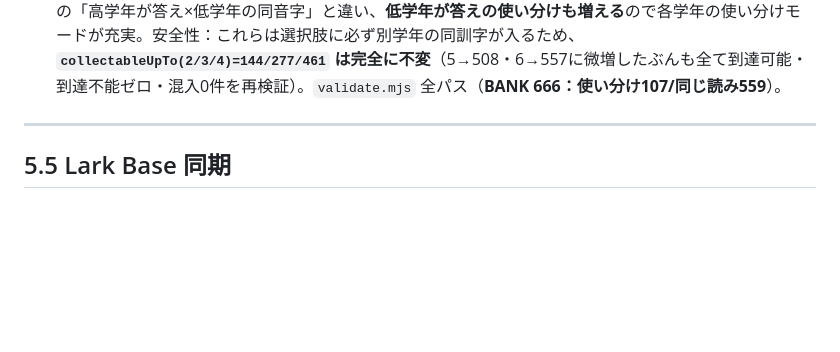
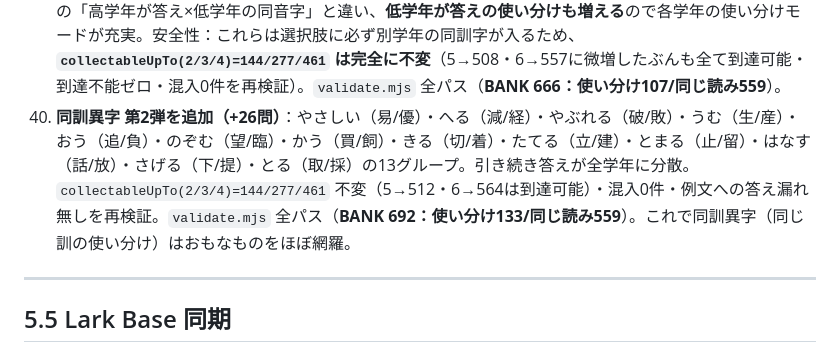
Before and after one commit to mikushiba/kanji-quiz, a Markdown page: 運用ガイド.md, the part around the change. GitHub-like rendering; blank space fills up the shorter version.

Commit message:
docs: 同訓異字 第2弾(+26問)を運用ガイドに記録

```diff
--- a/運用ガイド.md
+++ b/運用ガイド.md
@@ -150,6 +150,7 @@ git add -A && git commit -m "問題を追加" && git push
 37. **6年生の漢字DBを拡充（新配当どおり全191字）＋問題追加（+22問）／6年モード解放＝全学年そろう**：新配当6年191字を公式リストで照合し `KANJI` に `{g:6, s, on, kun}` で全字追加（株・届は音なし＝訓のみ等も正確に）。`tools/db-coverage.mjs` に6年を追記し **6年: 191/191 完全**、全学年そろって **KANJI 1026字（80+160+200+202+193+191）**。問題は5年と同じ設計（答えを6年字に限定し選択肢は学年6以下）で **同じ読み17**（すい=推/垂・ぎ=疑・ぜつ=舌・らん=乱/卵・つう=痛・にゅう=乳・よく=欲・はい=拝/背・せん=洗/染/泉・たん=探/担・こう=降）＋**使い分け5**（おさめる=収める/納める〔既存の修/治に追加〕・うつる=映る〔移/写に追加〕・つとめる=勤める〔務/努に追加〕・そなえる=供える/備える）。`validate.mjs` 全パス（**BANK 617：使い分け79/同じ読み538**）。**下学年の解放チェーンは不変**（`collectableUpTo(2/3/4/5)=144/277/461/506`、下学年モードへの上位学年答えの混入0件を再検証）。6年モードに出るBANK問題22問・読みクイズ6年191字・`collectableUpTo(6)=528字`すべて到達可能・例文への答え漏れ無しを確認。これで**1〜6年すべて配当どおりDB化＋全モード解放**。
 38. **6年×低学年の同音字グループを追加（+23問）**：5年と同じ手法で「6年の字×なじみのある低学年の同音字」を追加。**同じ読み21**（い=異/医・かい=灰/海・き=机/記・きゅう=吸/球・きょう=胸/橋・きん=筋/金・けつ=穴/血・けん=絹/県・げん=源/原・こん=困/根・さ=砂/差・じゅう=縦/住・しん=針/森・じょう=蒸/場・そう=窓/送・ぞう=蔵/増・ふく=腹/服・ほ=補/保・ほう=宝/報・やく=訳/薬・り=裏/里）＋**使い分け2**（しお=潮/塩・あたたかい=暖/温）。**答えを6年字に限定**＝下学年モードからは自動除外され、`collectableUpTo(2/3/4/5)=144/277/461/506` は5年追加前から不変・混入0件を再検証。`validate.mjs` 全パス（**BANK 640：使い分け81/同じ読み559**）。6年モードに出るBANK問題は22→**45問**に。`collectableUpTo(6)=551字` 到達可能・例文への答え漏れ無し。
 39. **同訓異字（同じ訓で使い分け）を全学年に追加（+26問）**：答えの学年が1〜6年に散る12グループ＝あらわす（表/現/著）・おる（折/織）・きく（聞/効/利）・なく（鳴/泣）・のぼる（上/登）・わかれる（分/別）・うつ（打/討）・さめる（冷/覚）・すむ（住/済）・はじめ（初/始）・まじる（交/混）・さす（指/差）。これまでの「高学年が答え×低学年の同音字」と違い、**低学年が答えの使い分けも増える**ので各学年の使い分けモードが充実。安全性：これらは選択肢に必ず別学年の同訓字が入るため、**`collectableUpTo(2/3/4)=144/277/461` は完全に不変**（5→508・6→557に微増したぶんも全て到達可能・到達不能ゼロ・混入0件を再検証）。`validate.mjs` 全パス（**BANK 666：使い分け107/同じ読み559**）。
+40. **同訓異字 第2弾を追加（+26問）**：やさしい（易/優）・へる（減/経）・やぶれる（破/敗）・うむ（生/産）・おう（追/負）・のぞむ（望/臨）・かう（買/飼）・きる（切/着）・たてる（立/建）・とまる（止/留）・はなす（話/放）・さげる（下/提）・とる（取/採）の13グループ。引き続き答えが全学年に分散。`collectableUpTo(2/3/4)=144/277/461` 不変（5→512・6→564は到達可能）・混入0件・例文への答え漏れ無しを再検証。`validate.mjs` 全パス（**BANK 692：使い分け133/同じ読み559**）。これで同訓異字（同じ訓の使い分け）はおもなものをほぼ網羅。
 
 ---
 
```
